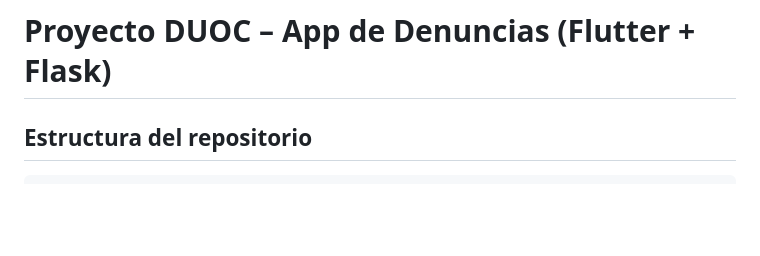
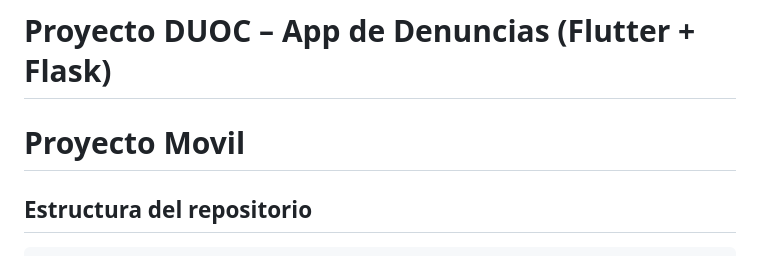
Before and after one commit to NicolasLizama/Flutter-entrega-2, a Markdown page: README.md, the part around the change. GitHub-like rendering; blank space fills up the shorter version.

Commit message:
Update project title in README.md

````diff
--- a/README.md
+++ b/README.md
@@ -1,5 +1,5 @@
 # Proyecto DUOC – App de Denuncias (Flutter + Flask)
-
+# Proyecto Movil
 ## Estructura del repositorio
 
 ```
````
